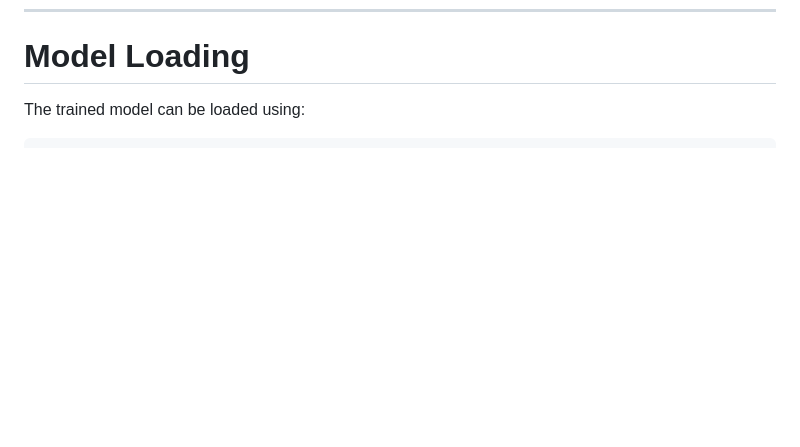
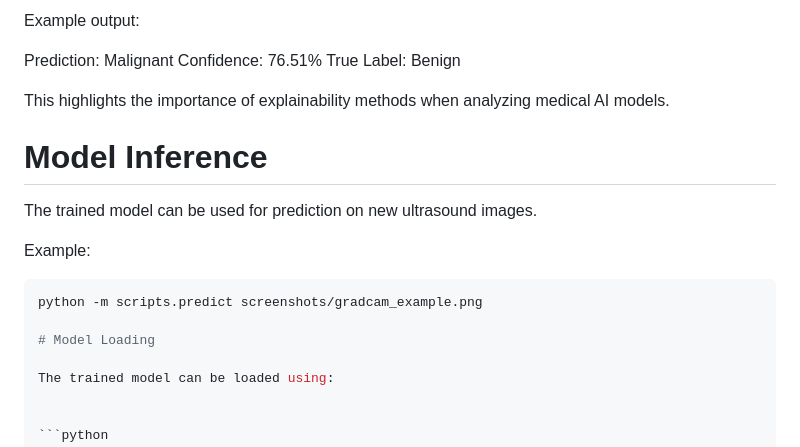
Before and after one commit to DunatosCharles/MedVisionAI, a Markdown page: README.md, the part around one of its changes. Drawn GitHub-style; blank space fills up the shorter version.

Commit message:
Add Grad-CAM visualizations and README updates

````diff
--- a/README.md
+++ b/README.md
@@ -1182,3 +1212,21 @@ The evaluation script also generates a confusion matrix showing classification p
+Example output:
+
+Prediction: Malignant
+Confidence: 76.51%
+True Label: Benign
+
+
+This highlights the importance of explainability methods when analyzing medical AI models.
+
+# Model Inference
+
+The trained model can be used for prediction on new ultrasound images.
+
+Example:
+
+```bash
+python -m scripts.predict screenshots/gradcam_example.png
+
 # Model Loading
 
 The trained model can be loaded using:
````
Also changed, not shown: other parts of README.md (+44 -0 lines), screenshots/accuracy_curve.png (added), screenshots/f1_curve.png (added), screenshots/gradcam_correct.png (added), screenshots/gradcam_example.png (added), screenshots/gradcam_wrong_prediction.png (added), screenshots/training_loss.png (added).
